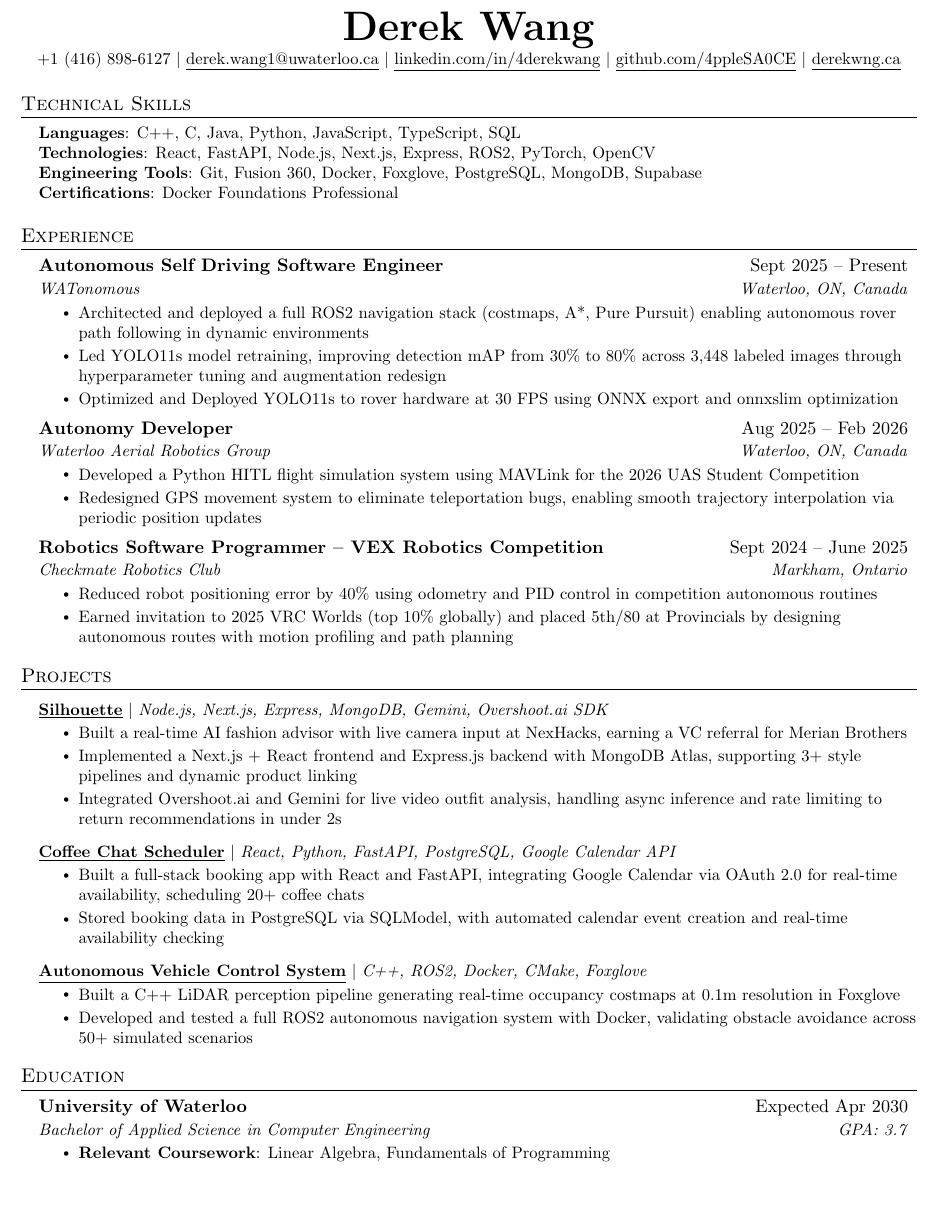
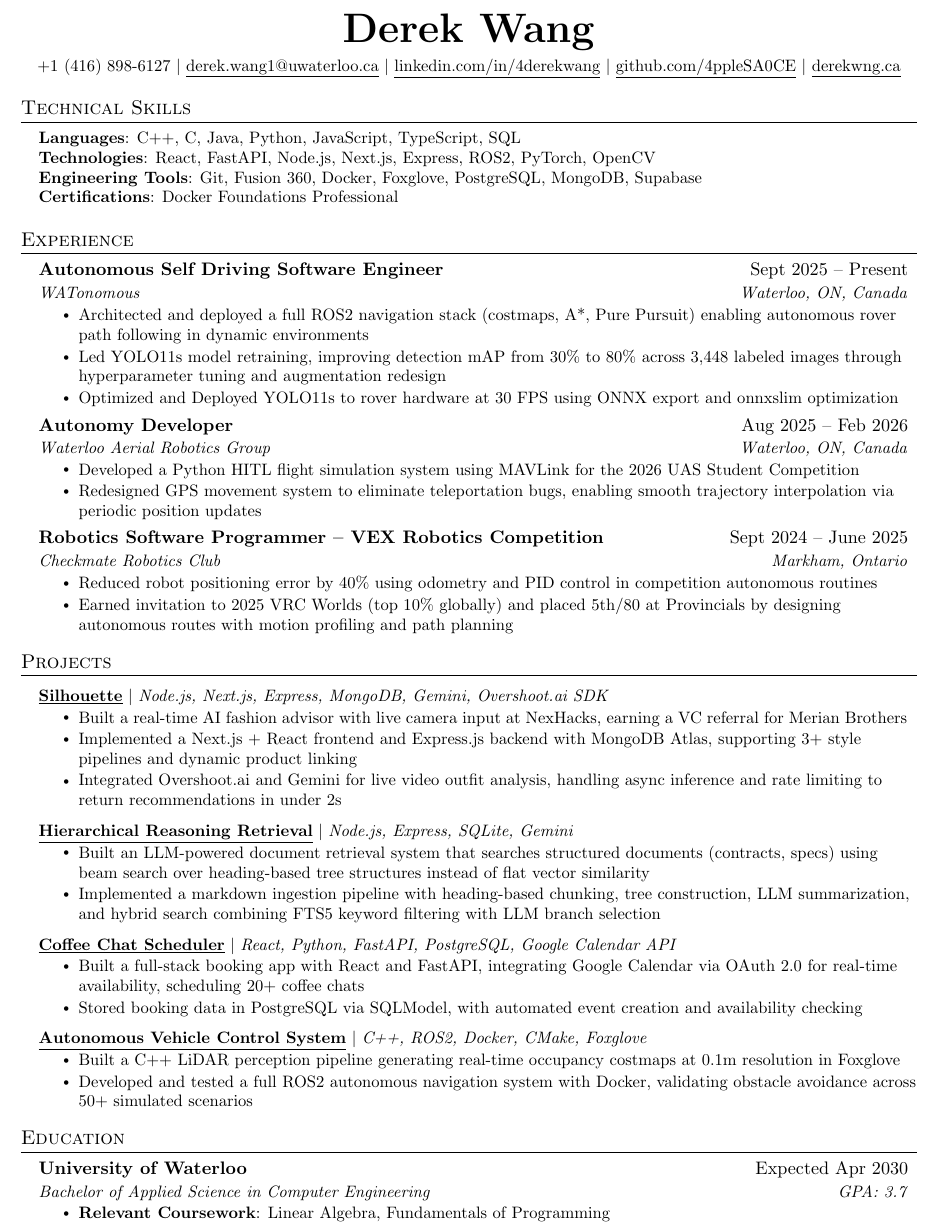
Before and after one commit to 4ppleSA0CE/Resume, a LaTeX CV (resume_derek_wang.tex): part of the page, cut so that both start at the same text, the shorter picture padded with empty space. Compiled offline with pdfLaTeX.

Commit message:
update resume

```diff
--- a/resume_derek_wang.tex
+++ b/resume_derek_wang.tex
@@ -100,14 +100,14 @@
 
 %----------HEADING----------
 \begin{center}
-    \textbf{\Huge \scshape Derek Wang} \\ \vspace{1pt}
+    \textbf{\Huge \scshape Derek Wang} \\ \vspace{4pt}
     \small +1 (416) 898-6127 $|$ \href{mailto:derek.wang1@uwaterloo.ca}{\underline{derek.wang1@uwaterloo.ca}} $|$
     \href{https://www.linkedin.com/in/4derekwang/}{\underline{linkedin.com/in/4derekwang}} $|$
     \href{https://github.com/4ppleSA0CE}{\underline{github.com/4ppleSA0CE}} $|$
     \href{https://www.derekwng.ca/}{\underline{derekwng.ca}}
 \end{center}
 
-
+\vspace{-10pt}
 %-----------SKILLS-----------
 \section{Technical Skills}
  \begin{itemize}[leftmargin=0.15in, label={}]
@@ -163,10 +163,16 @@
             \resumeItem{Integrated Overshoot.ai and Gemini for live video outfit analysis, handling async inference and rate limiting to return recommendations in under 2s}
           \resumeItemListEnd
       \resumeProjectHeading
+          {\textbf{\href{https://github.com/4ppleSA0CE/Hierarchical-Reasoning-Retrieval}{\underline{Hierarchical Reasoning Retrieval}}} $|$ \emph{Node.js, Express, SQLite, Gemini}}{}
+          \resumeItemListStart
+            \resumeItem{Built an LLM-powered document retrieval system that searches structured documents (contracts, specs) using beam search over heading-based tree structures instead of flat vector similarity}
+            \resumeItem{Implemented a markdown ingestion pipeline with heading-based chunking, tree construction, LLM summarization, and hybrid search combining FTS5 keyword filtering with LLM branch selection}
+          \resumeItemListEnd
+      \resumeProjectHeading
           {\textbf{\href{https://bookacoffeechat.vercel.app/}{\underline{Coffee Chat Scheduler}}} $|$ \emph{React, Python, FastAPI, PostgreSQL, Google Calendar API}}{}
           \resumeItemListStart
             \resumeItem{Built a full-stack booking app with React and FastAPI, integrating Google Calendar via OAuth 2.0 for real-time availability, scheduling 20+ coffee chats}
-            \resumeItem{Stored booking data in PostgreSQL via SQLModel, with automated calendar event creation and real-time availability checking}
+            \resumeItem{Stored booking data in PostgreSQL via SQLModel, with automated event creation and availability checking}
           \resumeItemListEnd
       \resumeProjectHeading
           {\textbf{\href{https://youtu.be/X-JIZ522HMU}{\underline{Autonomous Vehicle Control System}}} $|$ \emph{C++, ROS2, Docker, CMake, Foxglove}}{}
@@ -188,6 +194,6 @@
       \resumeItemListEnd
   \resumeSubHeadingListEnd
 
-
+\vspace{-12pt}
 %-------------------------------------------
 \end{document}
```
Also changed, not shown: resume_derek_wang.pdf.
